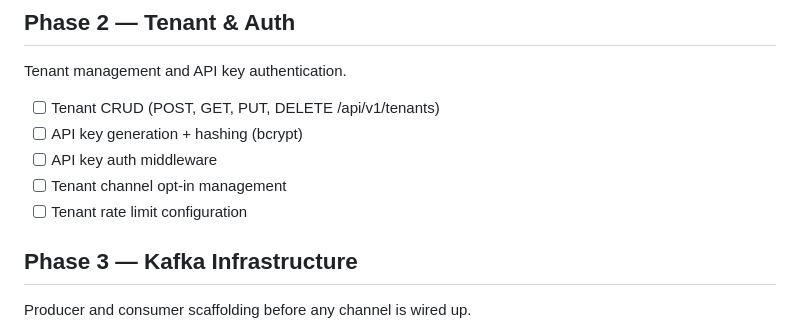
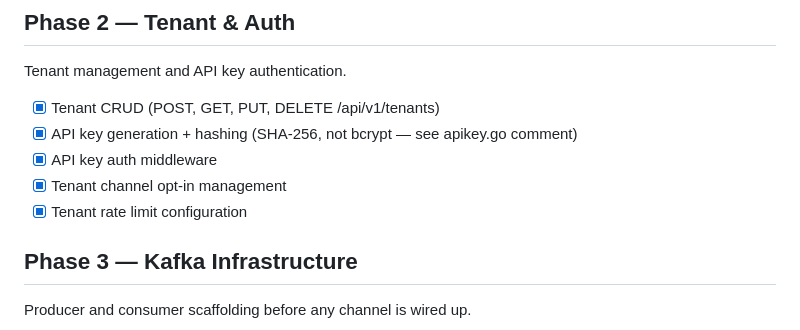
Before and after one commit to Roht5/Notifyx, a Markdown page: planning/milestones.md, the part around the change. GitHub-like rendering.

Commit message:
chore: mark Phase 2 complete in milestones
Co-Authored-By: Claude Sonnet 4.6 <noreply@anthropic.com>

```diff
--- a/planning/milestones.md
+++ b/planning/milestones.md
@@ -11,11 +11,11 @@ Project scaffold, configuration, database, domain models, logger.
 
 ## Phase 2 — Tenant & Auth
 Tenant management and API key authentication.
-- [ ] Tenant CRUD (POST, GET, PUT, DELETE /api/v1/tenants)
-- [ ] API key generation + hashing (bcrypt)
-- [ ] API key auth middleware
-- [ ] Tenant channel opt-in management
-- [ ] Tenant rate limit configuration
+- [x] Tenant CRUD (POST, GET, PUT, DELETE /api/v1/tenants)
+- [x] API key generation + hashing (SHA-256, not bcrypt — see apikey.go comment)
+- [x] API key auth middleware
+- [x] Tenant channel opt-in management
+- [x] Tenant rate limit configuration
 
 ## Phase 3 — Kafka Infrastructure
 Producer and consumer scaffolding before any channel is wired up.
```
